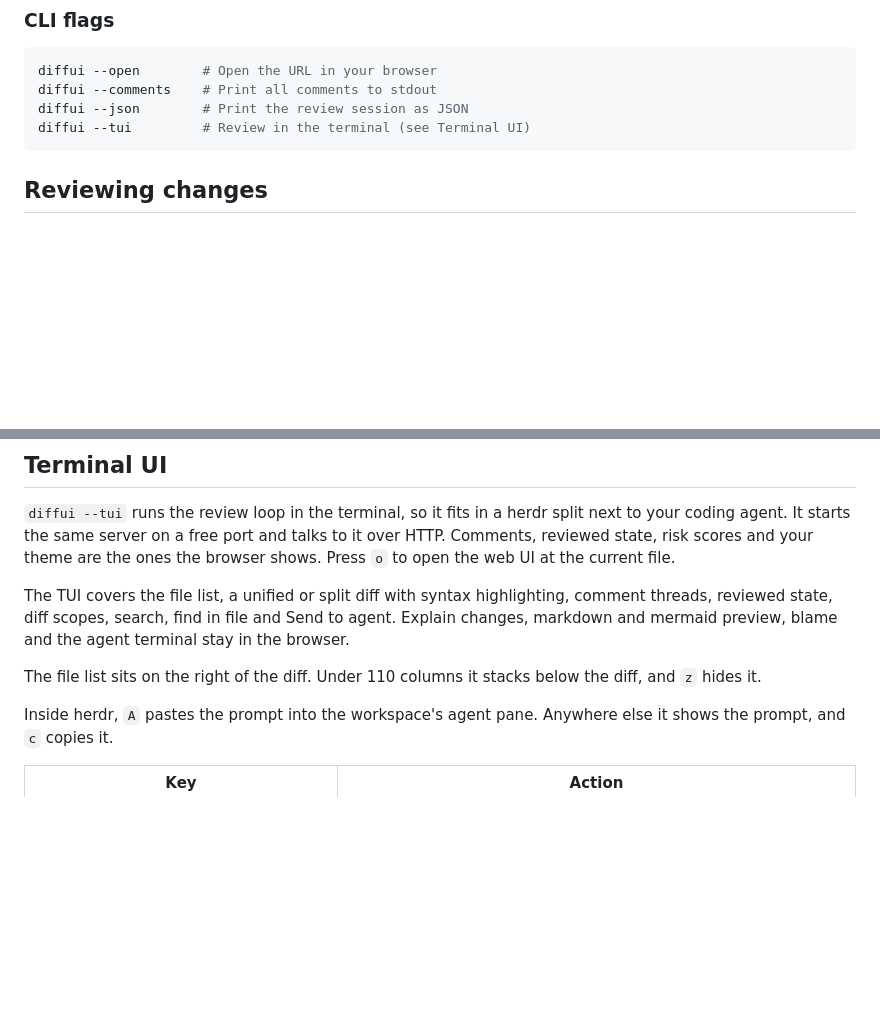
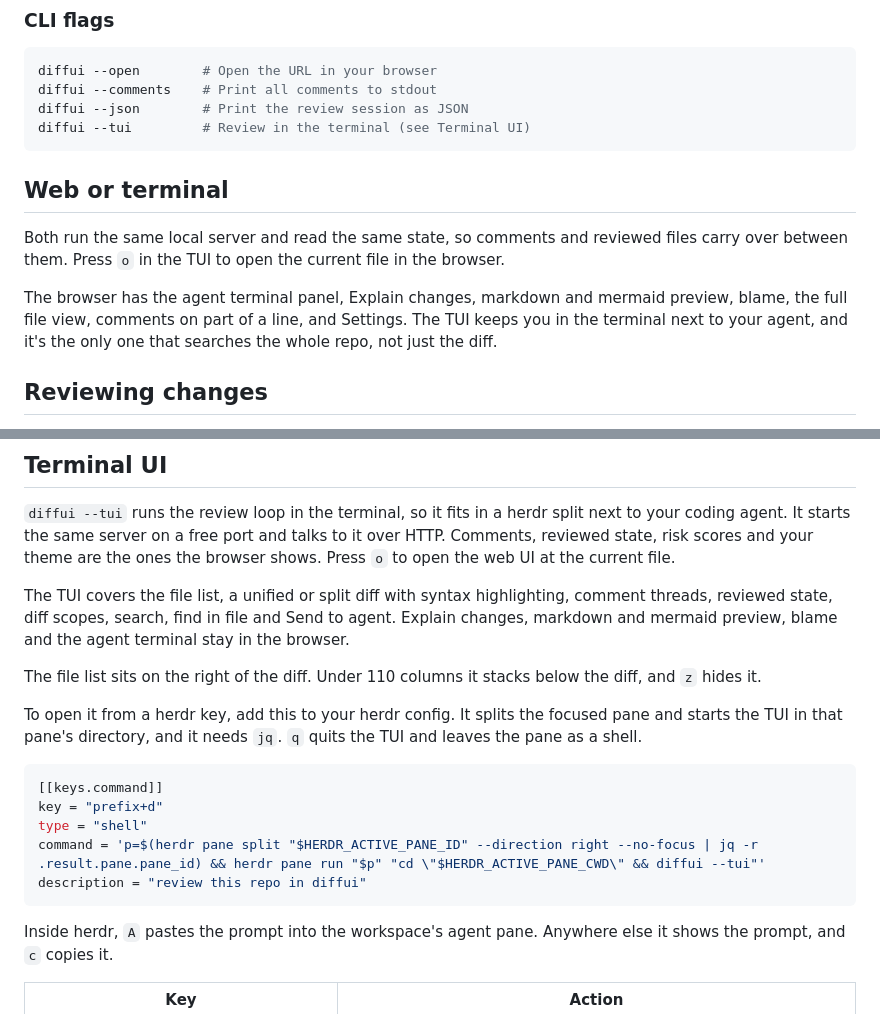
Before and after one commit to dgsienko/diffui, a Markdown page: README.md, 2 parts joined by grey strips. Rendered like a GitHub page; blank space fills up the shorter version.

Commit message:
Compare the web and terminal UIs and show a herdr key for the TUI

````diff
--- a/README.md
+++ b/README.md
@@ -58,6 +58,12 @@ diffui --comments    # Print all comments to stdout
 diffui --json        # Print the review session as JSON
 diffui --tui         # Review in the terminal (see Terminal UI)
 ```
+
+## Web or terminal
+
+Both run the same local server and read the same state, so comments and reviewed files carry over between them. Press `o` in the TUI to open the current file in the browser.
+
+The browser has the agent terminal panel, Explain changes, markdown and mermaid preview, blame, the full file view, comments on part of a line, and Settings. The TUI keeps you in the terminal next to your agent, and it's the only one that searches the whole repo, not just the diff.
 
 ## Reviewing changes
 
@@ -127,6 +133,16 @@ Without herdr, or before an agent has started a turn, the scope says "No agent t
 The TUI covers the file list, a unified or split diff with syntax highlighting, comment threads, reviewed state, diff scopes, search, find in file and Send to agent. Explain changes, markdown and mermaid preview, blame and the agent terminal stay in the browser.
 
 The file list sits on the right of the diff. Under 110 columns it stacks below the diff, and `z` hides it.
+
+To open it from a herdr key, add this to your herdr config. It splits the focused pane and starts the TUI in that pane's directory, and it needs `jq`. `q` quits the TUI and leaves the pane as a shell.
+
+```toml
+[[keys.command]]
+key = "prefix+d"
+type = "shell"
+command = 'p=$(herdr pane split "$HERDR_ACTIVE_PANE_ID" --direction right --no-focus | jq -r .result.pane.pane_id) && herdr pane run "$p" "cd \"$HERDR_ACTIVE_PANE_CWD\" && diffui --tui"'
+description = "review this repo in diffui"
+```
 
 Inside herdr, `A` pastes the prompt into the workspace's agent pane. Anywhere else it shows the prompt, and `c` copies it.
 
````
